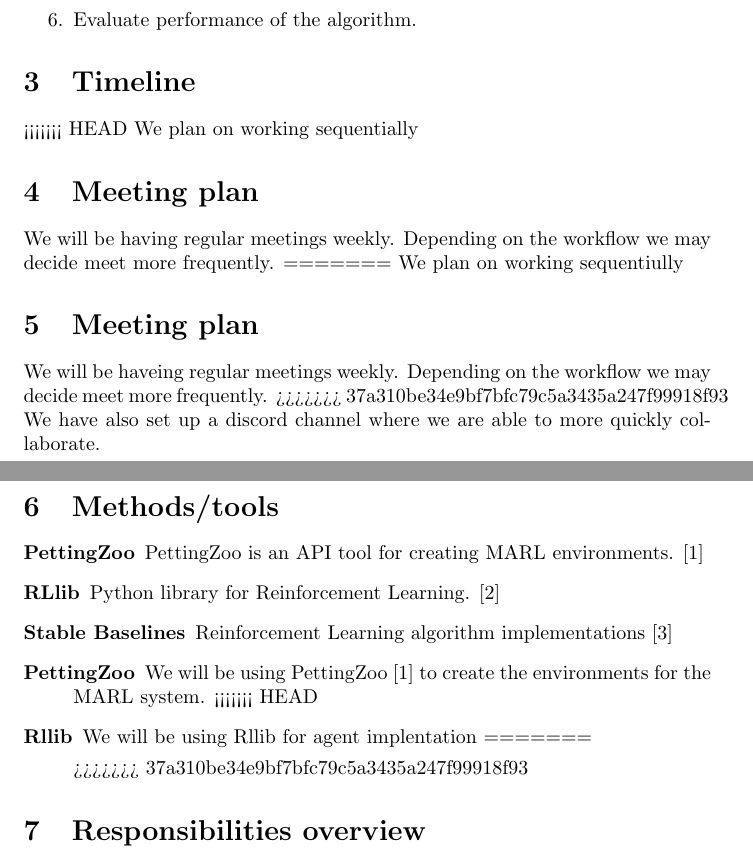
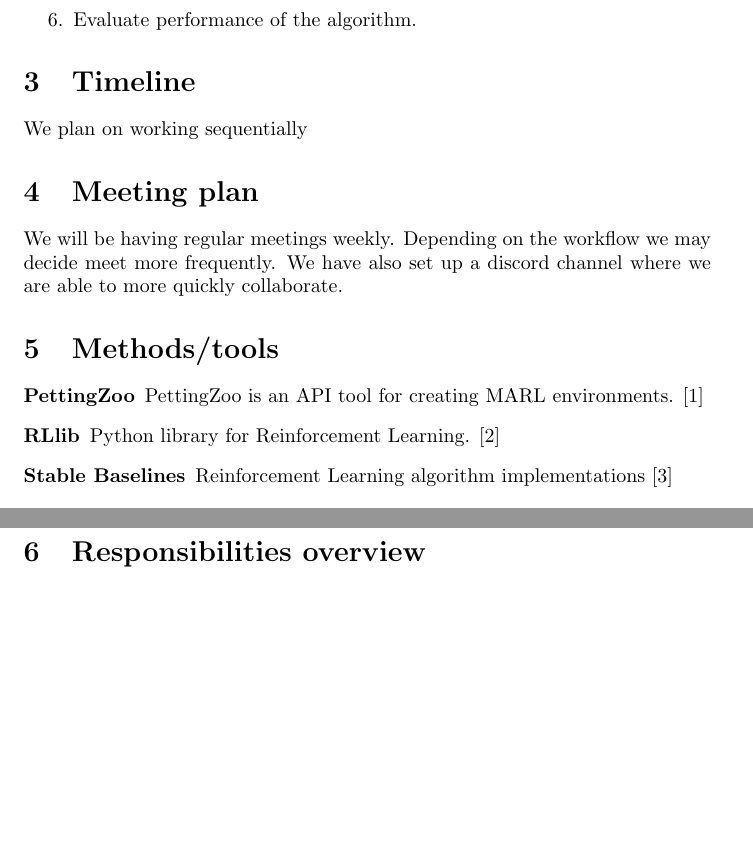
Before and after one commit to eliaslr/RoadAI-project, a LaTeX document (project-plan.tex): two parts of pages 2 and 3 of 3, joined at a grey line, cut so that both start at the same text, the shorter picture padded with empty space. Compiled offline with pdfLaTeX.

Commit message:
Removed double PettingZoo

```diff
--- a/project-plan.tex
+++ b/project-plan.tex
@@ -41,15 +41,9 @@ the trucks idle time as they haul construction materials.
 \end{enumerate}
 
 \section{Timeline}
-<<<<<<< HEAD
 We plan on working sequentially
 \section{Meeting plan}
 We will be having regular meetings weekly. Depending on the workflow we may decide meet more frequently.
-=======
-We plan on working sequentiully
-\section{Meeting plan}
-We will be haveing regular meetings weekly. Depending on the workflow we may decide meet more frequently.
->>>>>>> 37a310be34e9bf7bfc79c5a3435a247f99918f93
 We have also set up a discord channel where we are able to more quickly collaborate.
 
 \section{Methods/tools}
@@ -57,13 +51,6 @@ We have also set up a discord channel where we are able to more quickly collabor
   \item[PettingZoo] PettingZoo is an API tool for creating MARL environments. [1]
   \item[RLlib] Python library for Reinforcement Learning. [2]
   \item[Stable Baselines] Reinforcement Learning algorithm implementations [3]
-
-  \item[PettingZoo] We will be using PettingZoo [1] to create the environments for the MARL system.
-<<<<<<< HEAD
-  \item[Rllib] We will be using Rllib for agent implentation
-=======
-
->>>>>>> 37a310be34e9bf7bfc79c5a3435a247f99918f93
 \end{description}
 
 
```
